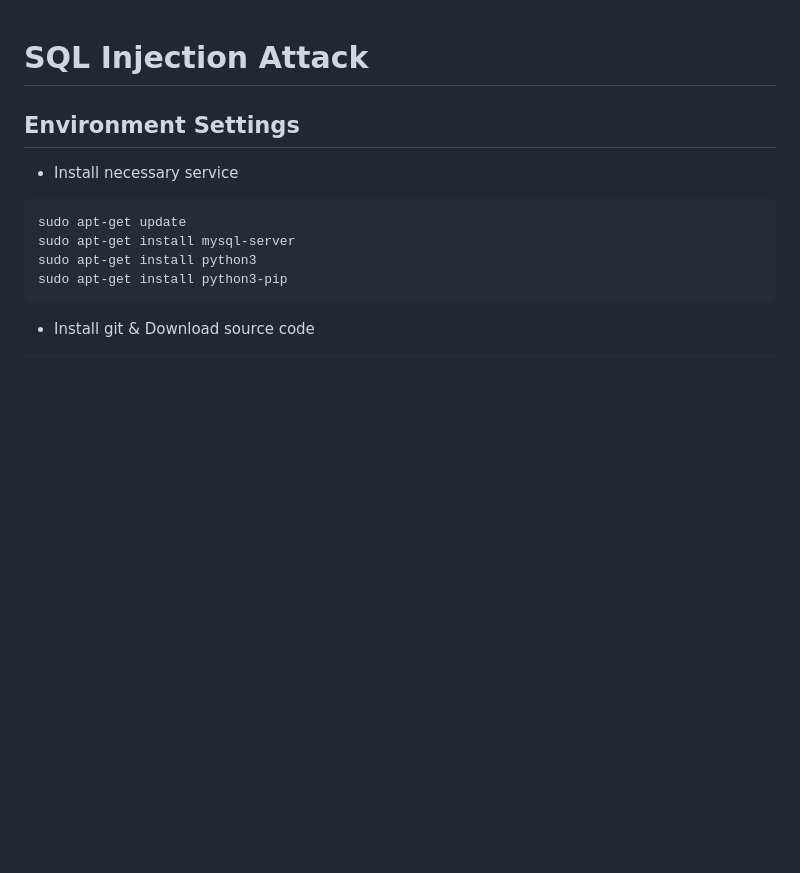
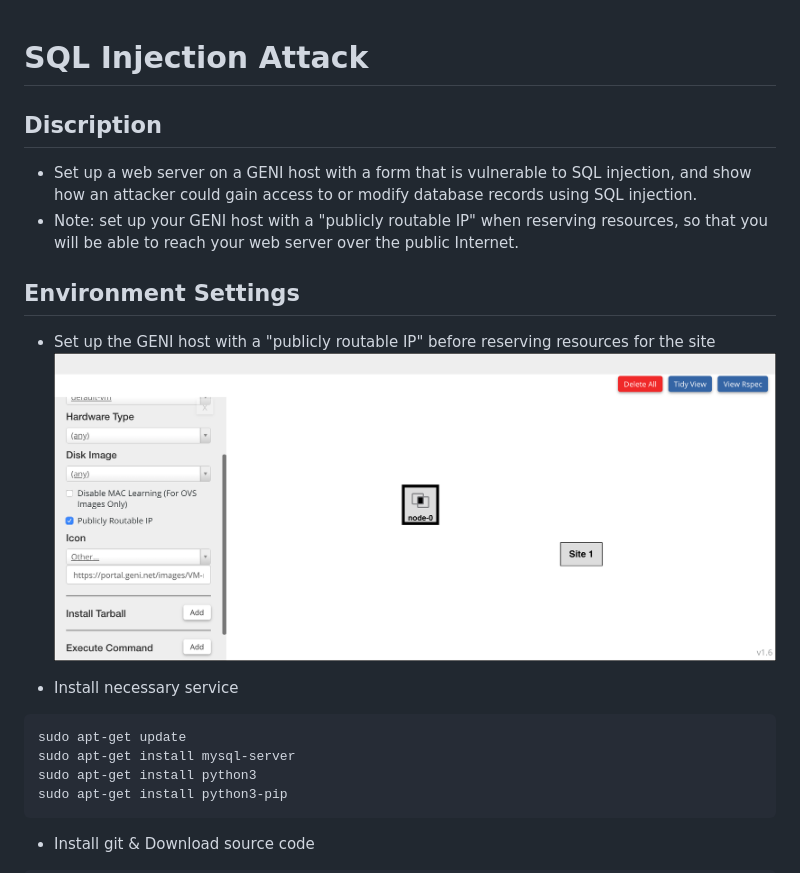
Before and after one commit to Dialga42/sql-injection-lab, a Markdown page: README.md, the part around the change. GitHub-like rendering; pictures changed too: img/set_publicly_routable_IP.png (added); blank space fills up the shorter version.

Commit message:
add discription&IP setting

```diff
--- a/README.md
+++ b/README.md
@@ -1,7 +1,15 @@
 SQL Injection Attack
 ===
 
+## Discription
+
+- Set up a web server on a GENI host with a form that is vulnerable to SQL injection, and show how an attacker could gain access to or modify database records using SQL injection.
+- Note: set up your GENI host with a "publicly routable IP" when reserving resources, so that you will be able to reach your web server over the public Internet.
+
 ## Environment Settings
+
+- Set up the GENI host with a "publicly routable IP" before reserving resources for the site
+  <img src="img/set_publicly_routable_IP.png">
 
 - Install necessary service
 
```
Also changed, not shown: 1 other file.
